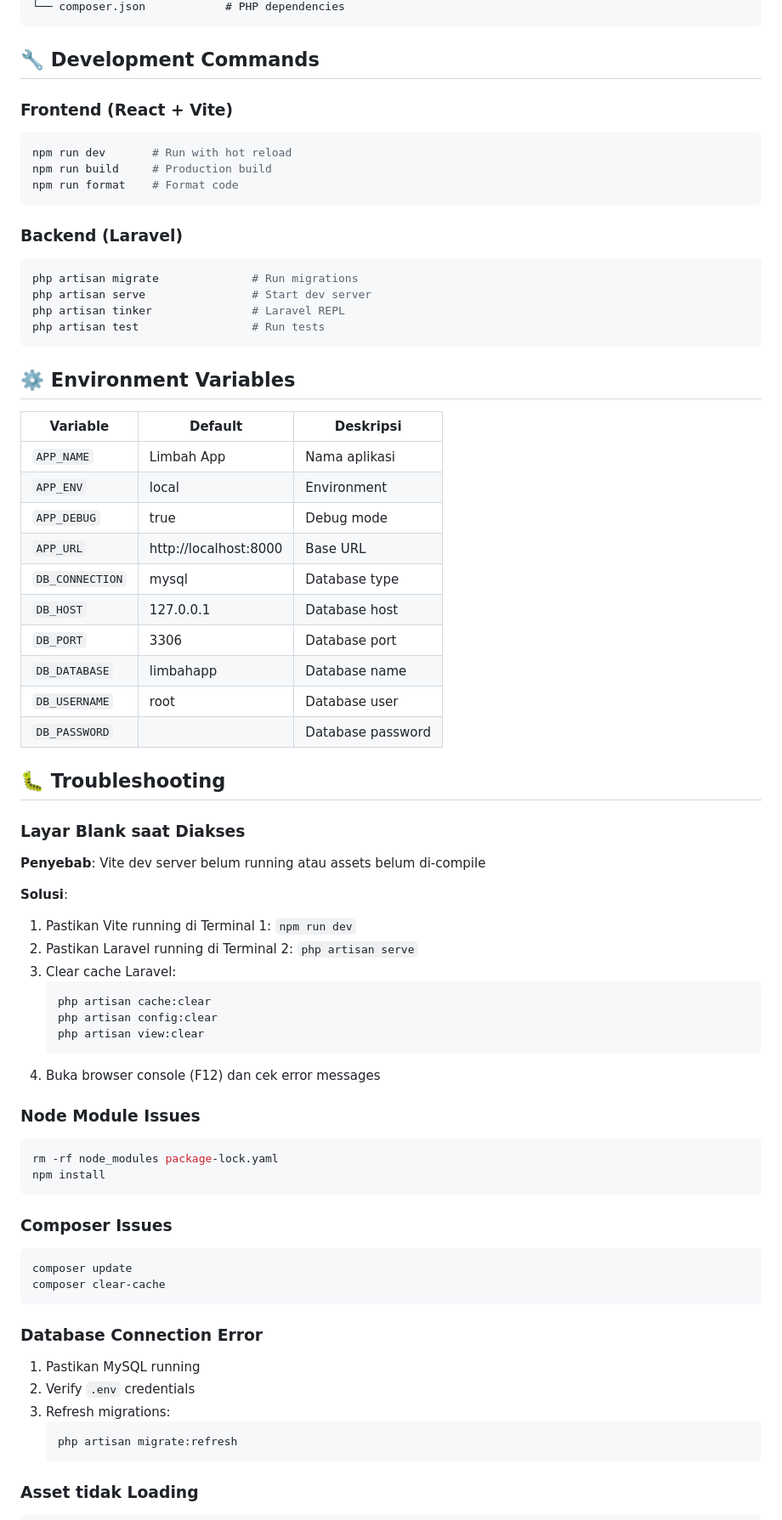
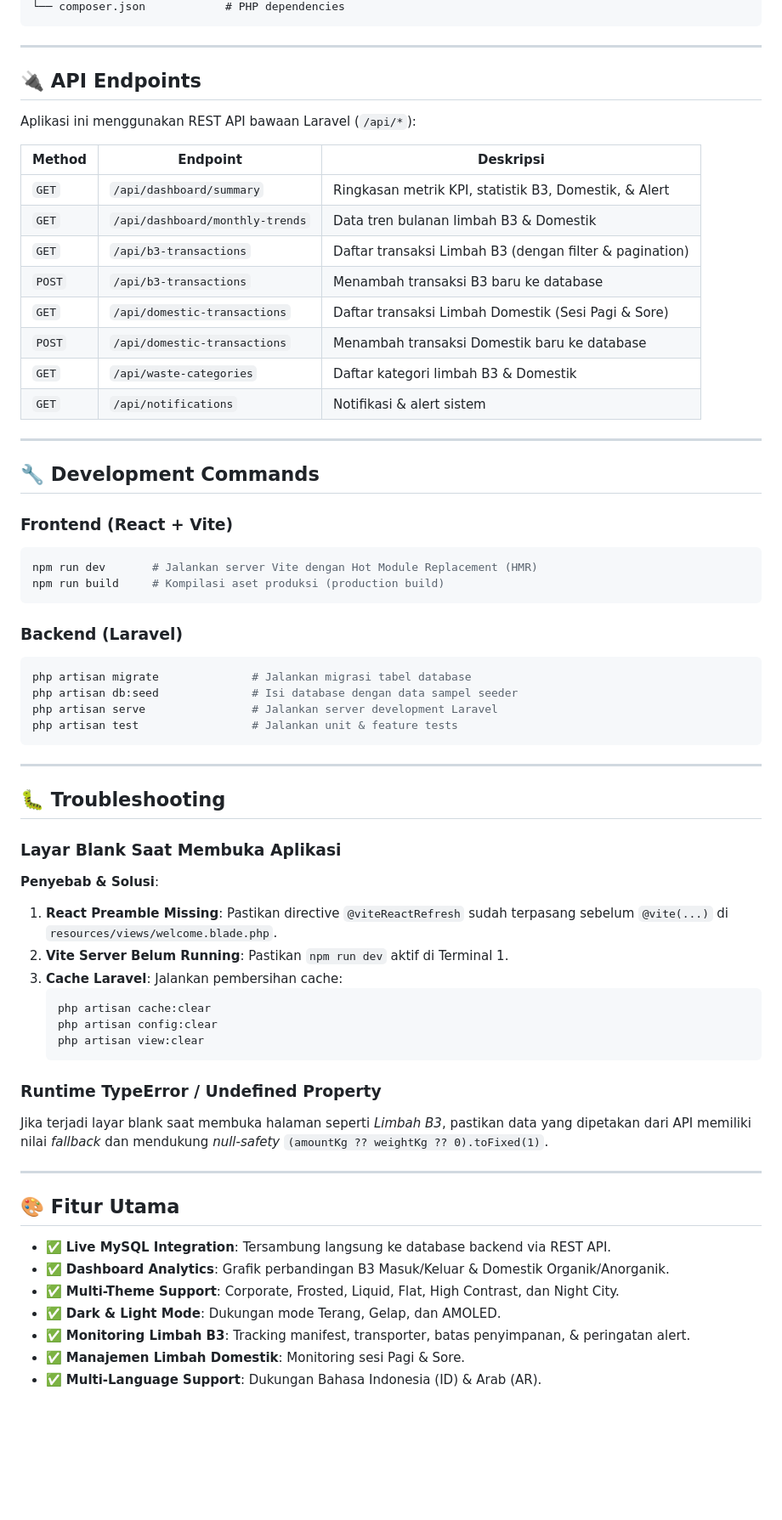
Before and after one commit to AfnNaufal/limbahApp, a Markdown page: README.md, the part around one of its changes. Shown at 85% size. GitHub-like rendering; blank space fills up the shorter version.

````diff
--- a/README.md
+++ b/README.md
@@ -110,75 +121,70 @@ limbahApp/
 └── composer.json            # PHP dependencies
 ```
+
+---
+
+## 🔌 API Endpoints
+
+Aplikasi ini menggunakan REST API bawaan Laravel (`/api/*`):
+
+| Method | Endpoint | Deskripsi |
+|--------|----------|-----------|
+| `GET` | `/api/dashboard/summary` | Ringkasan metrik KPI, statistik B3, Domestik, & Alert |
+| `GET` | `/api/dashboard/monthly-trends` | Data tren bulanan limbah B3 & Domestik |
+| `GET` | `/api/b3-transactions` | Daftar transaksi Limbah B3 (dengan filter & pagination) |
+| `POST` | `/api/b3-transactions` | Menambah transaksi B3 baru ke database |
+| `GET` | `/api/domestic-transactions` | Daftar transaksi Limbah Domestik (Sesi Pagi & Sore) |
+| `POST` | `/api/domestic-transactions` | Menambah transaksi Domestik baru ke database |
+| `GET` | `/api/waste-categories` | Daftar kategori limbah B3 & Domestik |
+| `GET` | `/api/notifications` | Notifikasi & alert sistem |
+
+---
 
 ## 🔧 Development Commands
 
 ### Frontend (React + Vite)
 ```bash
-npm run dev       # Run with hot reload
-npm run build     # Production build
-npm run format    # Format code
+npm run dev       # Jalankan server Vite dengan Hot Module Replacement (HMR)
+npm run build     # Kompilasi aset produksi (production build)
 ```
 
 ### Backend (Laravel)
 ```bash
-php artisan migrate              # Run migrations
-php artisan serve                # Start dev server
-php artisan tinker               # Laravel REPL
-php artisan test                 # Run tests
+php artisan migrate              # Jalankan migrasi tabel database
+php artisan db:seed              # Isi database dengan data sampel seeder
+php artisan serve                # Jalankan server development Laravel
+php artisan test                 # Jalankan unit & feature tests
 ```
 
-## ⚙️ Environment Variables
-
-| Variable | Default | Deskripsi |
-|----------|---------|-----------|
-| `APP_NAME` | Limbah App | Nama aplikasi |
-| `APP_ENV` | local | Environment |
-| `APP_DEBUG` | true | Debug mode |
-| `APP_URL` | http://localhost:8000 | Base URL |
-| `DB_CONNECTION` | mysql | Database type |
-| `DB_HOST` | 127.0.0.1 | Database host |
-| `DB_PORT` | 3306 | Database port |
-| `DB_DATABASE` | limbahapp | Database name |
-| `DB_USERNAME` | root | Database user |
-| `DB_PASSWORD` | | Database password |
+---
 
 ## 🐛 Troubleshooting
 
-### Layar Blank saat Diakses
+### Layar Blank Saat Membuka Aplikasi
 
-**Penyebab**: Vite dev server belum running atau assets belum di-compile
-
-**Solusi**:
-1. Pastikan Vite running di Terminal 1: `npm run dev`
-2. Pastikan Laravel running di Terminal 2: `php artisan serve`
-3. Clear cache Laravel:
+**Penyebab & Solusi**:
+1. **React Preamble Missing**: Pastikan directive `@viteReactRefresh` sudah terpasang sebelum `@vite(...)` di `resources/views/welcome.blade.php`.
+2. **Vite Server Belum Running**: Pastikan `npm run dev` aktif di Terminal 1.
+3. **Cache Laravel**: Jalankan pembersihan cache:
    ```bash
    php artisan cache:clear
    php artisan config:clear
    php artisan view:clear
    ```
-4. Buka browser console (F12) dan cek error messages
 
-### Node Module Issues
-```bash
-rm -rf node_modules package-lock.yaml
-npm install
-```
+### Runtime TypeError / Undefined Property
 
-### Composer Issues
-```bash
-composer update
-composer clear-cache
-```
+Jika terjadi layar blank saat membuka halaman seperti *Limbah B3*, pastikan data yang dipetakan dari API memiliki nilai *fallback* dan mendukung *null-safety* `(amountKg ?? weightKg ?? 0).toFixed(1)`.
 
-### Database Connection Error
+---
 
-1. Pastikan MySQL running
-2. Verify `.env` credentials
-3. Refresh migrations:
-   ```bash
-   php artisan migrate:refresh
-   ```
+## 🎨 Fitur Utama
 
-### Asset tidak Loading
+- ✅ **Live MySQL Integration**: Tersambung langsung ke database backend via REST API.
+- ✅ **Dashboard Analytics**: Grafik perbandingan B3 Masuk/Keluar & Domestik Organik/Anorganik.
+- ✅ **Multi-Theme Support**: Corporate, Frosted, Liquid, Flat, High Contrast, dan Night City.
+- ✅ **Dark & Light Mode**: Dukungan mode Terang, Gelap, dan AMOLED.
+- ✅ **Monitoring Limbah B3**: Tracking manifest, transporter, batas penyimpanan, & peringatan alert.
+- ✅ **Manajemen Limbah Domestik**: Monitoring sesi Pagi & Sore.
+- ✅ **Multi-Language Support**: Dukungan Bahasa Indonesia (ID) & Arab (AR).
 
````
Also changed, not shown: other parts of README.md (+52 -119 lines).
